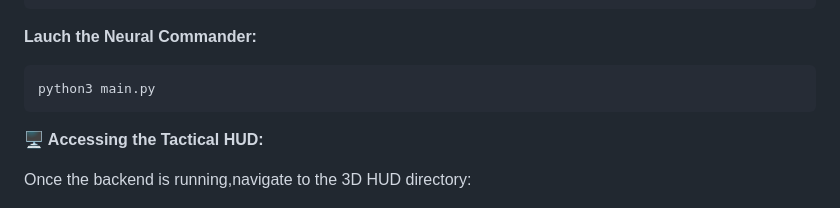
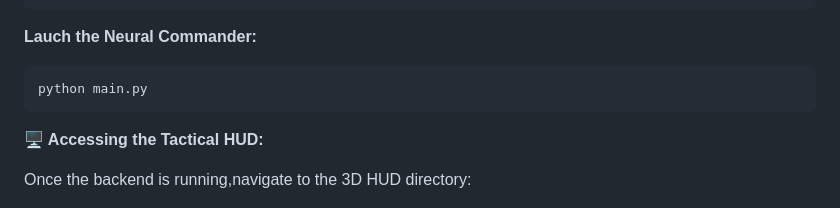
Before and after one commit to Dsosnac-TEC-Enterprise/Aurum-9, a Markdown page: README.md, the part around the change. Drawn GitHub-style.

````diff
--- a/README.md
+++ b/README.md
@@ -76,7 +76,7 @@ pip install -r requirements.txt
    ```
 **Lauch the Neural Commander:**
    ```bash
-python3 main.py
+python main.py
    ```
 **🖥️ Accessing the Tactical HUD:**
 
````
